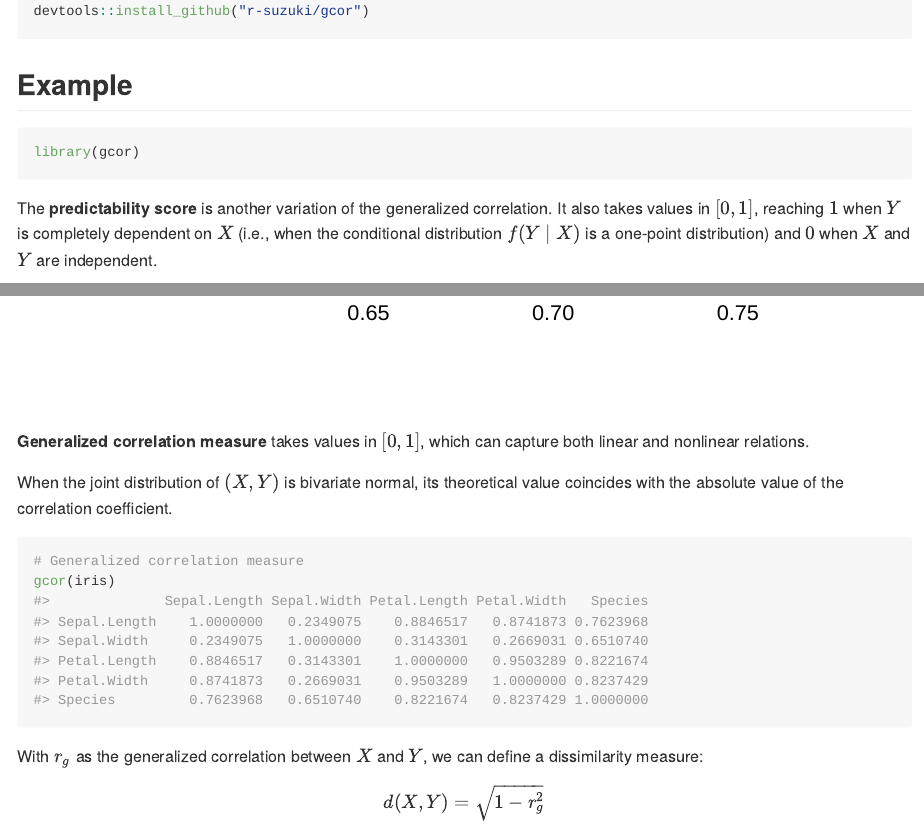
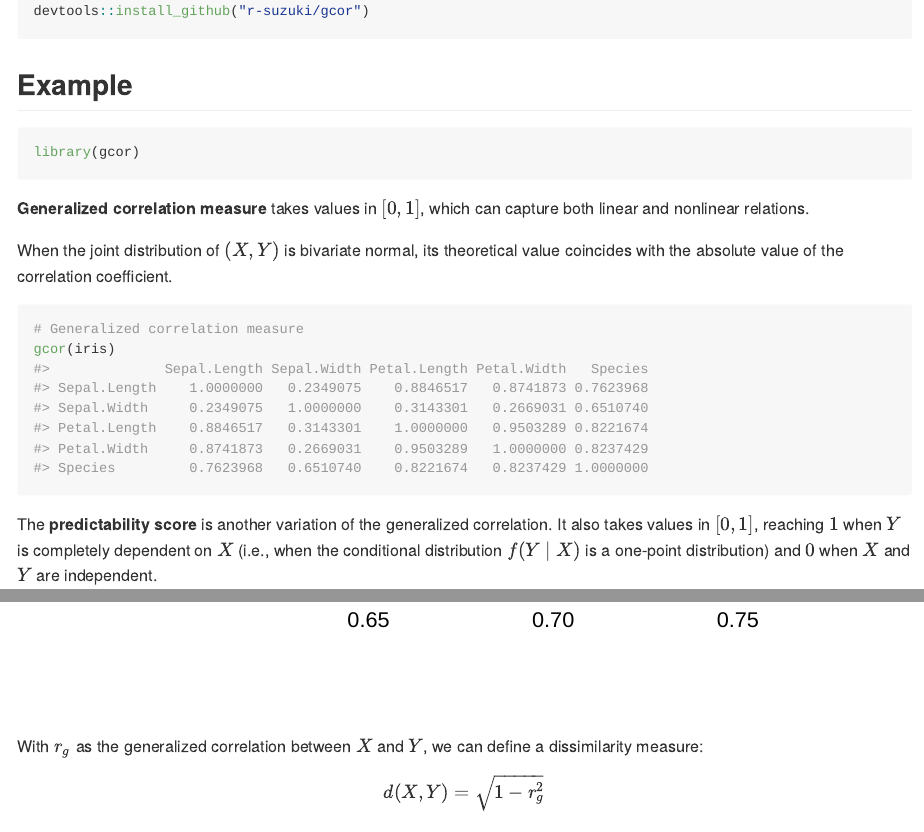
Before and after one commit to r-suzuki/gcor, an R Markdown document (README.Rmd): the page in a window 1100 px wide, from 560 px down, and a second part further down, joined at a grey line. Rendered offline with R 4.5, knitr and Pandoc, with nearby package versions; some code elsewhere in the file could not run offline.

Commit message:
Fix README (#25)

````diff
--- a/README.Rmd
+++ b/README.Rmd
@@ -47,6 +47,17 @@ devtools::install_github("r-suzuki/gcor")
 library(gcor)
 ```
 
+**Generalized correlation measure** takes values in $[0,1]$, which can capture
+both linear and nonlinear relations.
+
+When the joint distribution of $(X,Y)$ is bivariate normal, its theoretical value
+coincides with the absolute value of the correlation coefficient.
+
+```{r example_iris_gcor}
+# Generalized correlation measure
+gcor(iris)
+```
+
 The **predictability score** is another variation of the generalized correlation.
 It also takes values in $[0,1]$, reaching $1$ when $Y$ is completely dependent
 on $X$ (i.e., when the conditional distribution $f(Y \mid X)$ is a one-point distribution)
@@ -56,17 +67,6 @@ and $0$ when $X$ and $Y$ are independent.
 # Predictability of Species from other variables
 ps <- pscore(Species ~ ., data = iris)
 dotchart(sort(ps), main = "Predictability of Species")
-```
-
-**Generalized correlation measure** takes values in $[0,1]$, which can capture
-both linear and nonlinear relations.
-
-When the joint distribution of $(X,Y)$ is bivariate normal, its theoretical value
-coincides with the absolute value of the correlation coefficient.
-
-```{r example_iris_gcor}
-# Generalized correlation measure
-gcor(iris)
 ```
 
 With $r_g$ as the generalized correlation between $X$ and $Y$, we can define
````
Also changed, not shown: README.md.
